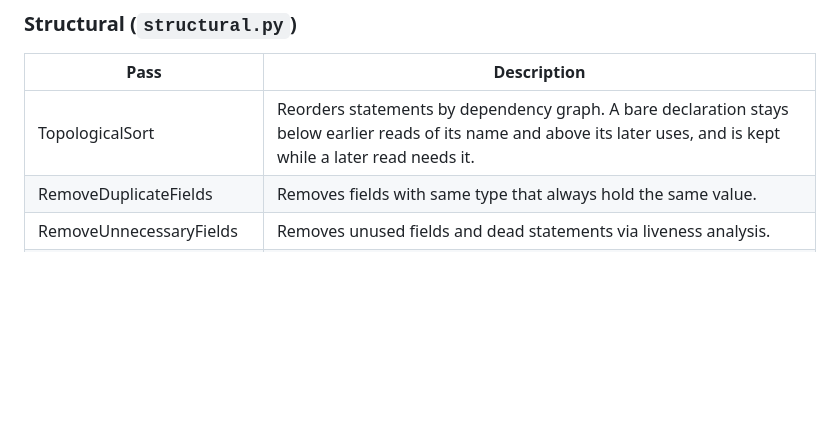
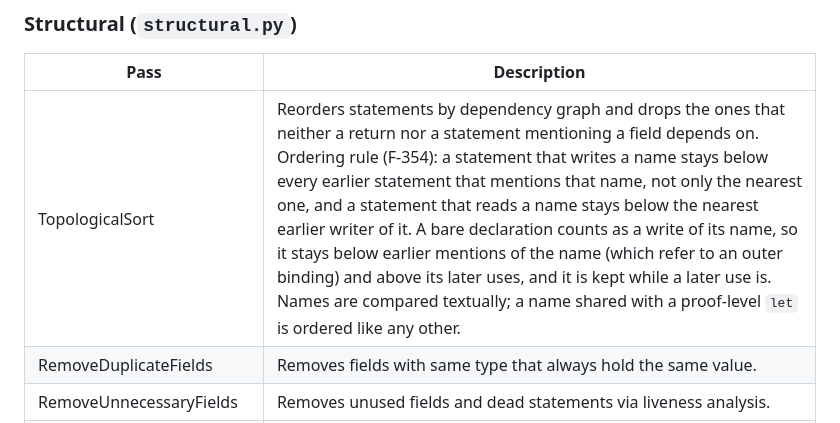
Before and after one commit to ProofFrog/ProofFrog, a Markdown page: proof_frog/claude_docs/TRANSFORMS.md, the part around the change. GitHub-like rendering; blank space fills up the shorter version.

Commit message:
State the statement-ordering rule in the TopologicalSort entry
After F-354 a write stays below every earlier mention of its name, a read
below the nearest earlier writer, and a bare declaration counts as a write.
The entry also says that the sort drops unreached statements and that names
shared with a proof-level `let` are ordered like any other.

Co-Authored-By: Claude Opus 5.5 <noreply@anthropic.com>

```diff
--- a/proof_frog/claude_docs/TRANSFORMS.md
+++ b/proof_frog/claude_docs/TRANSFORMS.md
@@ -33,7 +33,7 @@ The core pipeline runs in a fixed-point loop until convergence.
 
 | Pass | Description |
 |---|---|
-| TopologicalSort | Reorders statements by dependency graph. A bare declaration stays below earlier reads of its name and above its later uses, and is kept while a later read needs it. |
+| TopologicalSort | Reorders statements by dependency graph and drops the ones that neither a return nor a statement mentioning a field depends on. Ordering rule (F-354): a statement that writes a name stays below every earlier statement that mentions that name, not only the nearest one, and a statement that reads a name stays below the nearest earlier writer of it. A bare declaration counts as a write of its name, so it stays below earlier mentions of the name (which refer to an outer binding) and above its later uses, and it is kept while a later use is. Names are compared textually; a name shared with a proof-level `let` is ordered like any other. |
 | RemoveDuplicateFields | Removes fields with same type that always hold the same value. |
 | RemoveUnnecessaryFields | Removes unused fields and dead statements via liveness analysis. |
 | UniformBijectionElimination | Replaces `f(x)` with `x` when x is uniform and f is a deterministic injective bijection. |
```
